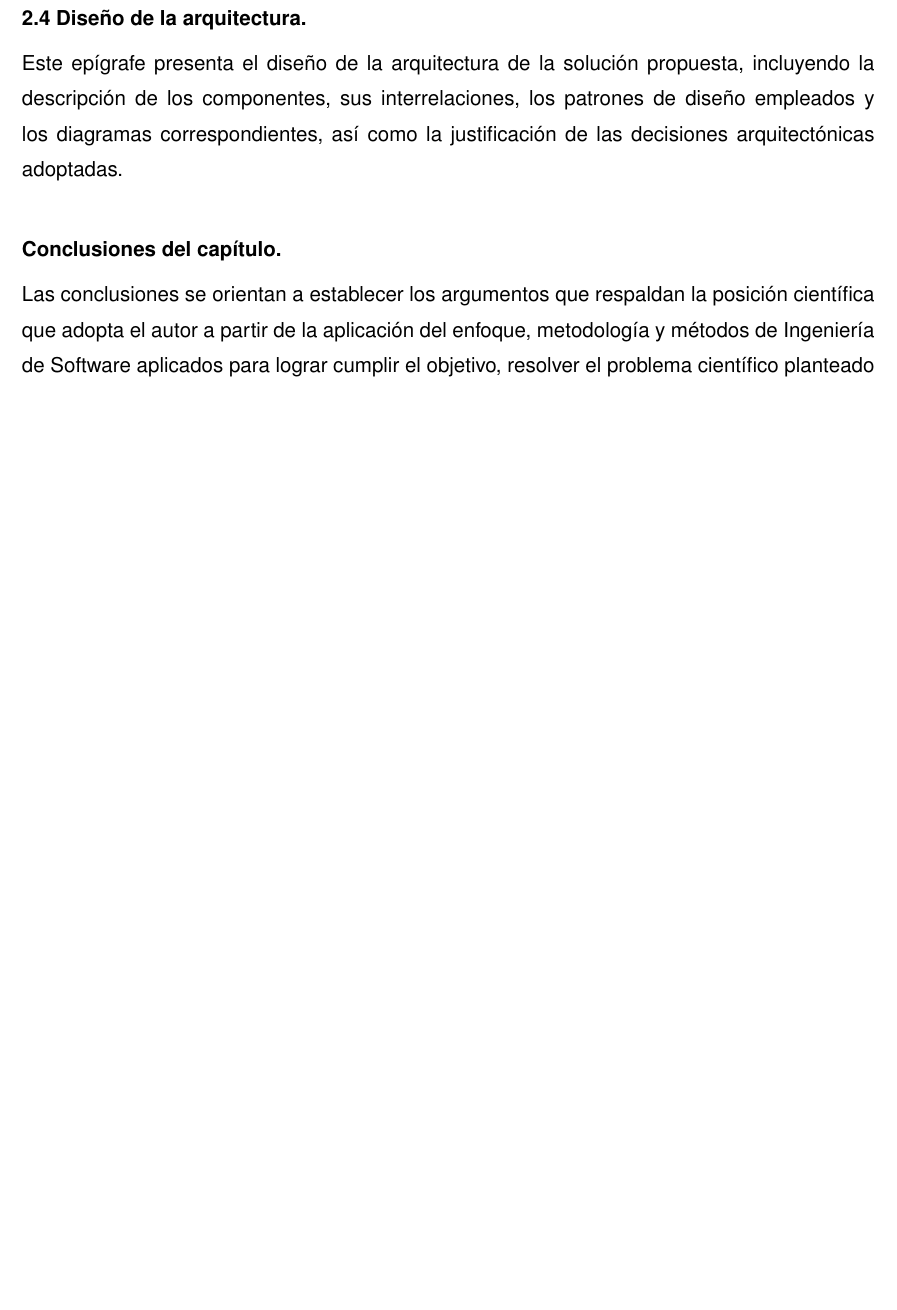
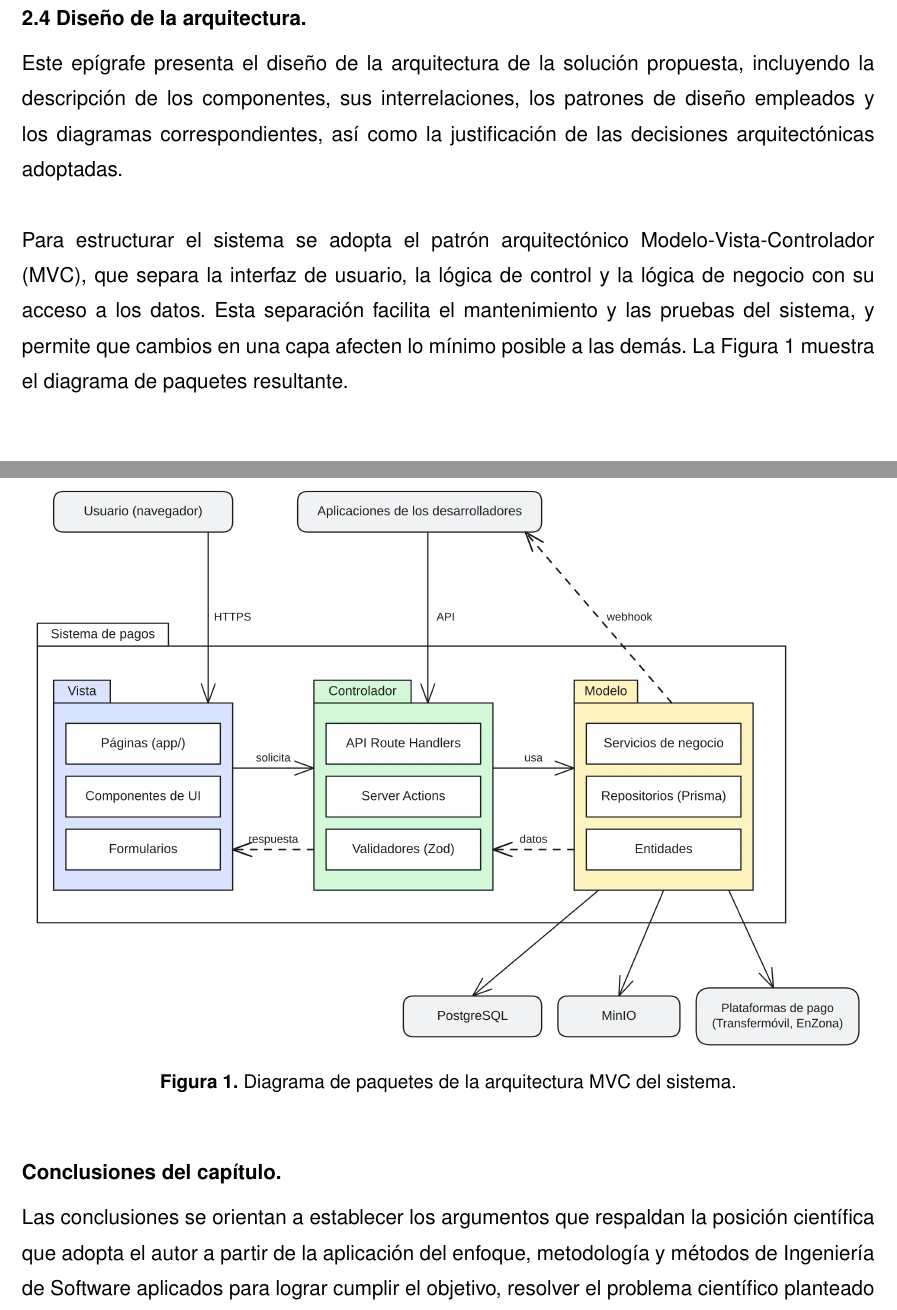
Before and after one commit to Alanpro204/pid-iv-tex, a LaTeX document (main.tex): part of page 21 of 28 before the commit and two parts of pages 21 and 22 of 29 after it, the two joined at a grey line, cut so that both start at the same text, the shorter picture padded with empty space. Compiled offline with pdfLaTeX.

Commit message:
added diagrams sistem

```diff
--- a/main.tex
+++ b/main.tex
@@ -143,6 +143,25 @@
    #1\par}%
   \nopagebreak
   \vspace{\dimexpr5.65bp-\parskip\relax}}
+
+% ---------------------------------------------------------------------
+%  Diagramas (Excalidraw)
+% ---------------------------------------------------------------------
+%  \diagrama{nombre}{Título de la figura}
+%  Inserta diagramas/dist/nombre.png, generado a partir de
+%  diagramas/nombre.excalidraw con npm run diagramas. Al editar el diagrama y
+%  volver a ejecutar el script, el documento se actualiza solo.
+\newcounter{figuradiagrama}
+\newcommand\diagrama[2]{%
+  \par\addvspace{6bp}%
+  \refstepcounter{figuradiagrama}\label{fig:#1}%
+  \begingroup\centering
+  \includegraphics[width=\linewidth,height=0.55\textheight,keepaspectratio]%
+    {diagramas/dist/#1.png}\par
+  \nopagebreak\vspace{4bp}%
+  {\onceSencillo\textbf{Figura \thefiguradiagrama.} #2\par}%
+  \endgroup
+  \addvspace{6bp}}
 
 % ---------------------------------------------------------------------
 %  Índice (estilos "TDC 1" y "TDC 2" de Word)
@@ -528,6 +547,12 @@ Este epígrafe consta de la especificación formal de los requisitos funcionales
 \tituloII{2.4 Diseño de la arquitectura.}
 
 Este epígrafe presenta el diseño de la arquitectura de la solución propuesta, incluyendo la descripción de los componentes, sus interrelaciones, los patrones de diseño empleados y los diagramas correspondientes, así como la justificación de las decisiones arquitectónicas adoptadas.
+
+\vacio
+Para estructurar el sistema se adopta el patrón arquitectónico Modelo-Vista-Controlador (MVC), que separa la interfaz de usuario, la lógica de control y la lógica de negocio con su acceso a los datos. Esta separación facilita el mantenimiento y las pruebas del sistema, y permite que cambios en una capa afecten lo mínimo posible a las demás. La Figura~\ref{fig:mvc-paquetes} muestra el diagrama de paquetes resultante.
+
+\vacio
+\diagrama{mvc-paquetes}{Diagrama de paquetes de la arquitectura MVC del sistema.}
 
 \vacio
 \tituloII{Conclusiones del capítulo.}
```
Also changed, not shown: diagramas/dist/mvc-paquetes.png (added), main.pdf, main.tex (2 more changed lines), 11 other files.
